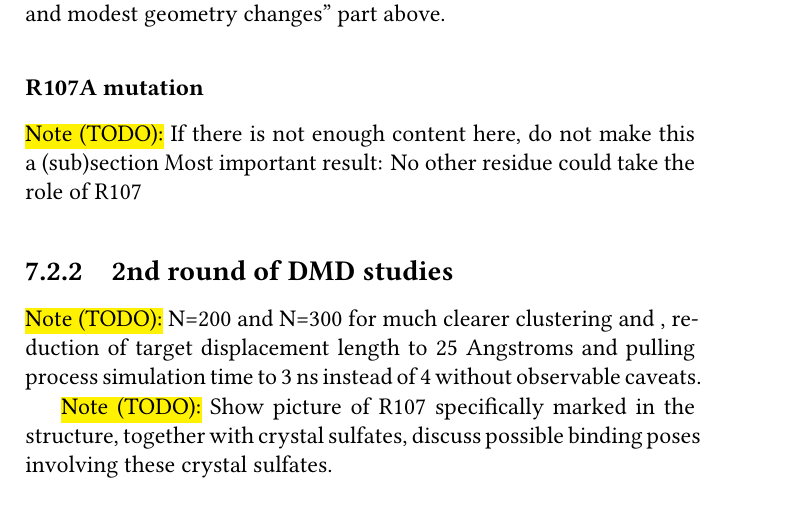
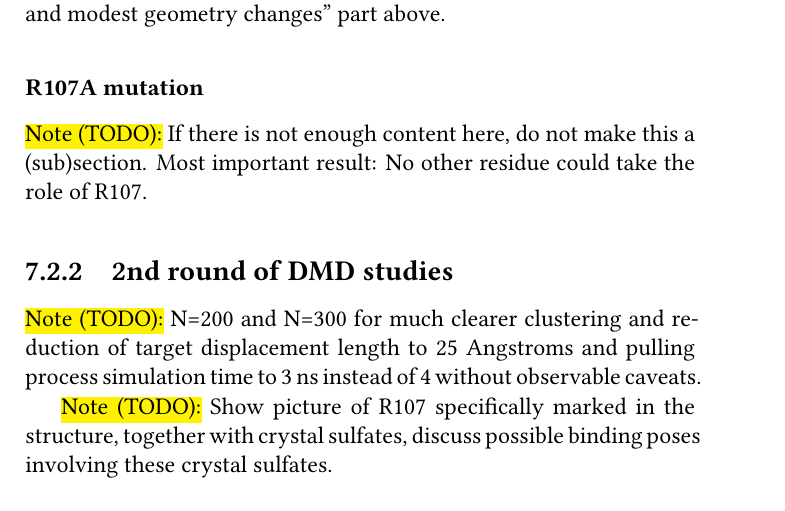
Before and after one commit to jgehrcke/phd-thesis, a LaTeX thesis (latexproject/main.tex, which reads latexproject/07_dmd_il10.tex): part of page 103 of 139, cut so that both start at the same text. Compiled offline with XeLaTeX.

Commit message:
dmdil10: last things pre-mayte correction.

```diff
--- a/latexproject/07_dmd_il10.tex
+++ b/latexproject/07_dmd_il10.tex
@@ -556,16 +556,16 @@ and modest geometry changes} part above.
 \subsubsection{R107A mutation}
 
 \hl{Note (TODO):}
-If there is not enough content here, do not make this a (sub)section
-Most important result: No other residue could take the role of R107
+If there is not enough content here, do not make this a (sub)section.
+Most important result: No other residue could take the role of R107.
 
 
 \subsection{2nd round of DMD studies}
 
 \hl{Note (TODO):}
-N=200 and N=300 for much clearer clustering and , reduction of target displacement length
-to 25  Angstroms and pulling process simulation time to 3 ns instead of 4 without
-observable caveats.
+N=200 and N=300 for much clearer clustering and reduction of target displacement
+length to 25 Angstroms and pulling process simulation time to 3 ns instead of 4
+without observable caveats.
 
 \hl{Note (TODO):}
 Show picture of R107 specifically marked in the structure, together with
```
